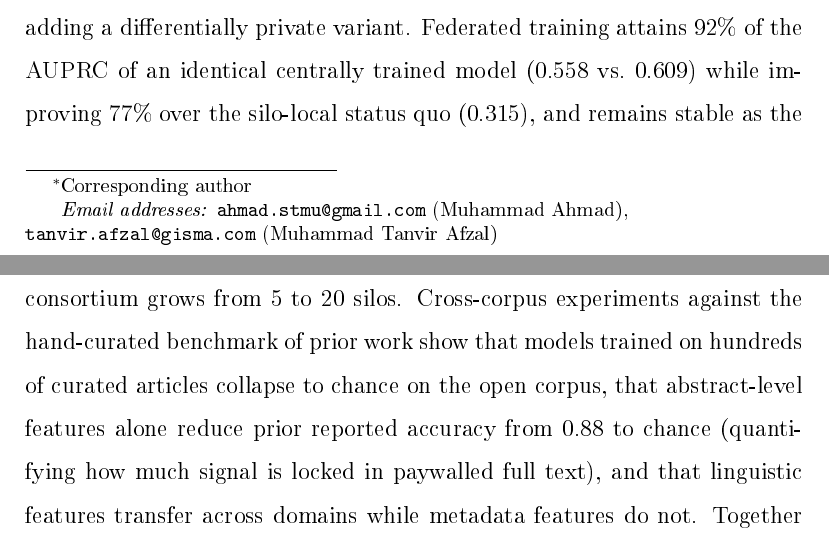
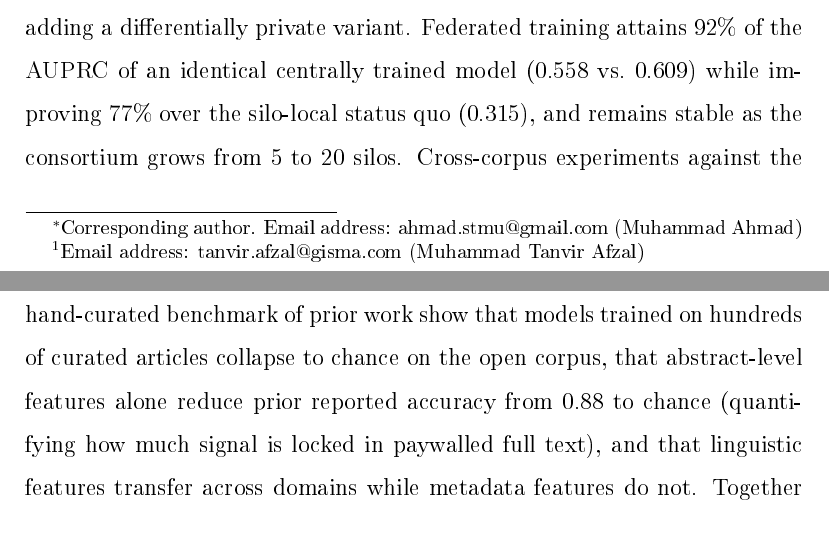
Before and after one commit to Ahmad-prog/federated-retraction-prediction, a LaTeX paper (paper/ipm/main.tex): two parts of pages 1 and 2 of 19, joined at a grey line, cut so that both start at the same text. The pictures show the PDF file paper/ipm/main.pdf that the author committed with the source.

Commit message:
Fix author email footnote layout (each email on its own line)

```diff
--- a/paper/ipm/main.tex
+++ b/paper/ipm/main.tex
@@ -23,10 +23,10 @@
 Screening Across Publisher Silos}
 
 \author[gisma]{Muhammad Ahmad\corref{cor1}}
-\ead{ahmad.stmu@gmail.com}
-\author[gisma]{Muhammad Tanvir Afzal}
-\ead{tanvir.afzal@gisma.com}
-\cortext[cor1]{Corresponding author}
+\author[gisma]{Muhammad Tanvir Afzal\fnref{em2}}
+\cortext[cor1]{Corresponding author. Email address:
+ahmad.stmu@gmail.com (Muhammad Ahmad)}
+\fntext[em2]{Email address: tanvir.afzal@gisma.com (Muhammad Tanvir Afzal)}
 \affiliation[gisma]{organization={Gisma University of Applied Sciences GmbH},
             city={Potsdam},
             country={Germany}}
```
Also changed, not shown: paper/ipm/main.pdf.
